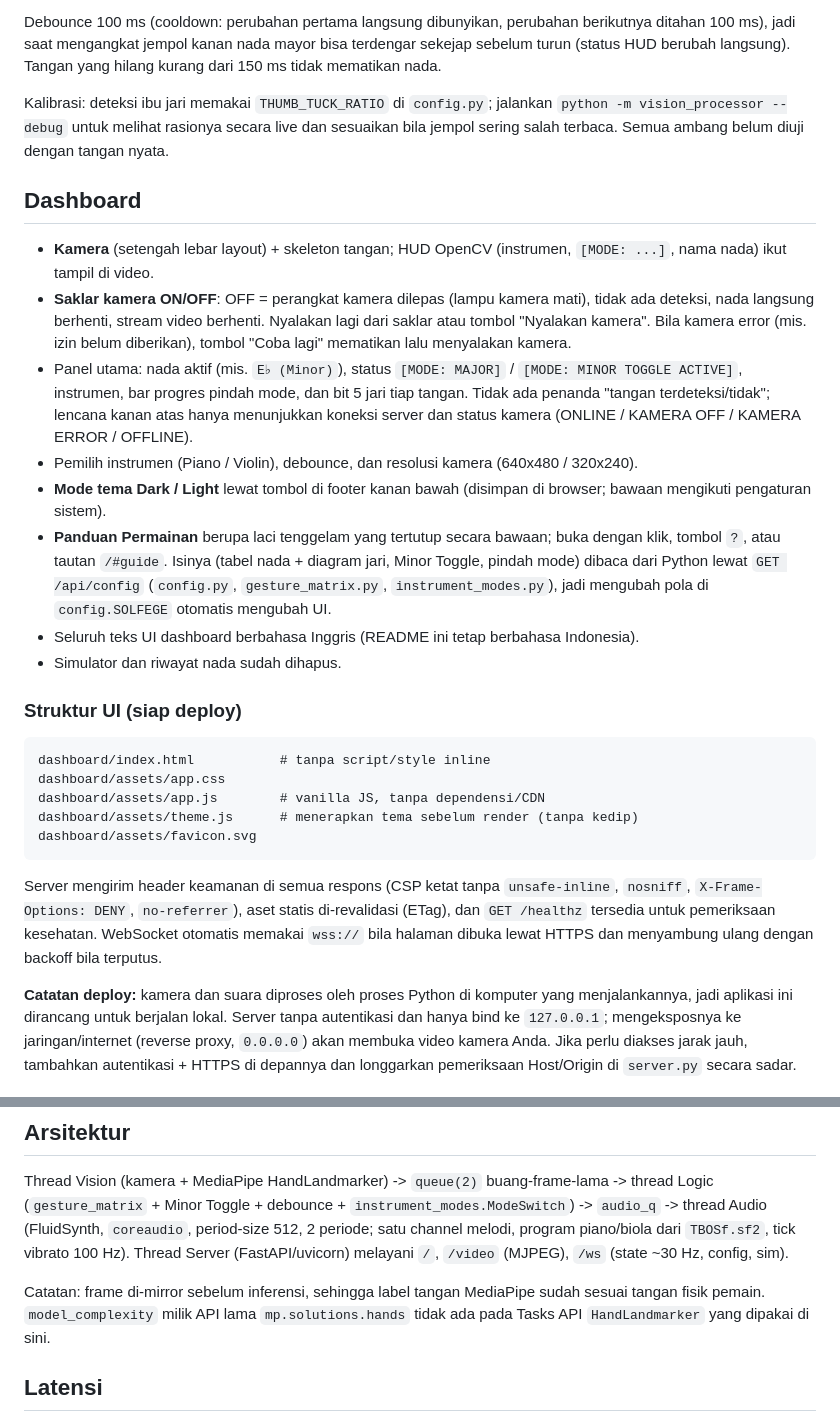
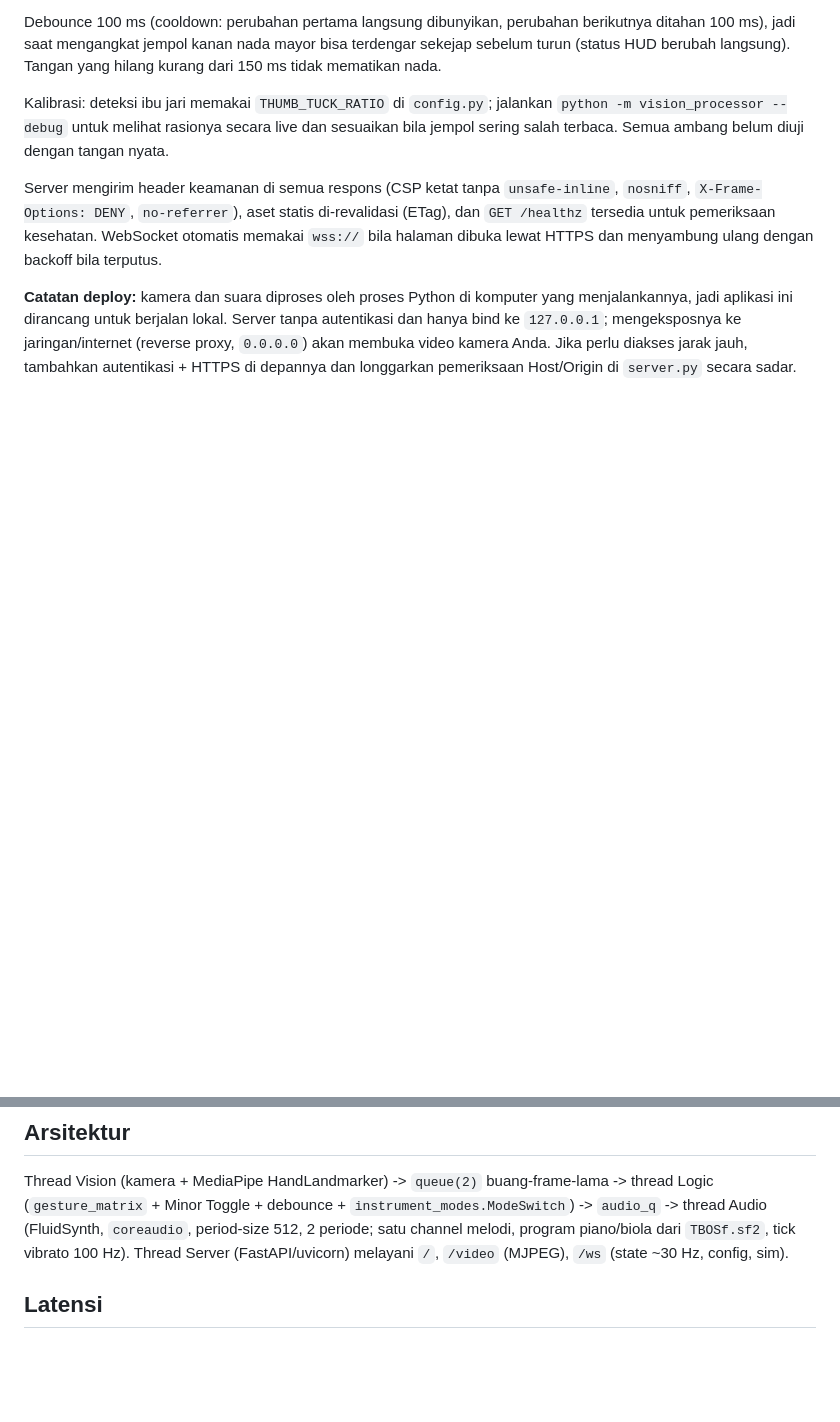
Before and after one commit to Hanvinzie/Musicozie, a Markdown page: README.md, 2 parts joined by grey strips. Drawn GitHub-style; blank space fills up the shorter version.

Commit message:
Remove dashboard details from README
Removed dashboard section and related UI structure details from README.

````diff
--- a/README.md
+++ b/README.md
@@ -79,33 +79,6 @@ mengangkat jempol kanan nada mayor bisa terdengar sekejap sebelum turun (status
 Kalibrasi: deteksi ibu jari memakai `THUMB_TUCK_RATIO` di `config.py`; jalankan `python -m vision_processor --debug`
 untuk melihat rasionya secara live dan sesuaikan bila jempol sering salah terbaca. Semua ambang belum diuji dengan tangan nyata.
 
-## Dashboard
-
-- **Kamera** (setengah lebar layout) + skeleton tangan; HUD OpenCV (instrumen, `[MODE: ...]`, nama nada) ikut tampil di video.
-- **Saklar kamera ON/OFF**: OFF = perangkat kamera dilepas (lampu kamera mati), tidak ada deteksi, nada langsung berhenti,
-  stream video berhenti. Nyalakan lagi dari saklar atau tombol "Nyalakan kamera". Bila kamera error (mis. izin belum diberikan),
-  tombol "Coba lagi" mematikan lalu menyalakan kamera.
-- Panel utama: nada aktif (mis. `E♭ (Minor)`), status `[MODE: MAJOR]` / `[MODE: MINOR TOGGLE ACTIVE]`, instrumen, bar progres pindah
-  mode, dan bit 5 jari tiap tangan. Tidak ada penanda "tangan terdeteksi/tidak"; lencana kanan atas hanya menunjukkan koneksi
-  server dan status kamera (ONLINE / KAMERA OFF / KAMERA ERROR / OFFLINE).
-- Pemilih instrumen (Piano / Violin), debounce, dan resolusi kamera (640x480 / 320x240).
-- **Mode tema Dark / Light** lewat tombol di footer kanan bawah (disimpan di browser; bawaan mengikuti pengaturan sistem).
-- **Panduan Permainan** berupa laci tenggelam yang tertutup secara bawaan; buka dengan klik, tombol `?`, atau tautan `/#guide`.
-  Isinya (tabel nada + diagram jari, Minor Toggle, pindah mode) dibaca dari Python lewat `GET /api/config`
-  (`config.py`, `gesture_matrix.py`, `instrument_modes.py`), jadi mengubah pola di `config.SOLFEGE` otomatis mengubah UI.
-- Seluruh teks UI dashboard berbahasa Inggris (README ini tetap berbahasa Indonesia).
-- Simulator dan riwayat nada sudah dihapus.
-
-### Struktur UI (siap deploy)
-
-```
-dashboard/index.html           # tanpa script/style inline
-dashboard/assets/app.css
-dashboard/assets/app.js        # vanilla JS, tanpa dependensi/CDN
-dashboard/assets/theme.js      # menerapkan tema sebelum render (tanpa kedip)
-dashboard/assets/favicon.svg
-```
-
 Server mengirim header keamanan di semua respons (CSP ketat tanpa `unsafe-inline`, `nosniff`, `X-Frame-Options: DENY`,
 `no-referrer`), aset statis di-revalidasi (ETag), dan `GET /healthz` tersedia untuk pemeriksaan kesehatan. WebSocket otomatis
 memakai `wss://` bila halaman dibuka lewat HTTPS dan menyambung ulang dengan backoff bila terputus.
@@ -121,9 +94,6 @@ Thread Vision (kamera + MediaPipe HandLandmarker) -> `queue(2)` buang-frame-lama
 (`gesture_matrix` + Minor Toggle + debounce + `instrument_modes.ModeSwitch`) -> `audio_q` -> thread Audio
 (FluidSynth, `coreaudio`, period-size 512, 2 periode; satu channel melodi, program piano/biola dari `TBOSf.sf2`, tick vibrato 100 Hz).
 Thread Server (FastAPI/uvicorn) melayani `/`, `/video` (MJPEG), `/ws` (state ~30 Hz, config, sim).
-
-Catatan: frame di-mirror sebelum inferensi, sehingga label tangan MediaPipe sudah sesuai tangan fisik pemain.
-`model_complexity` milik API lama `mp.solutions.hands` tidak ada pada Tasks API `HandLandmarker` yang dipakai di sini.
 
 ## Latensi
 
````
Also changed, not shown: other parts of README.md (+0 -12 lines).
